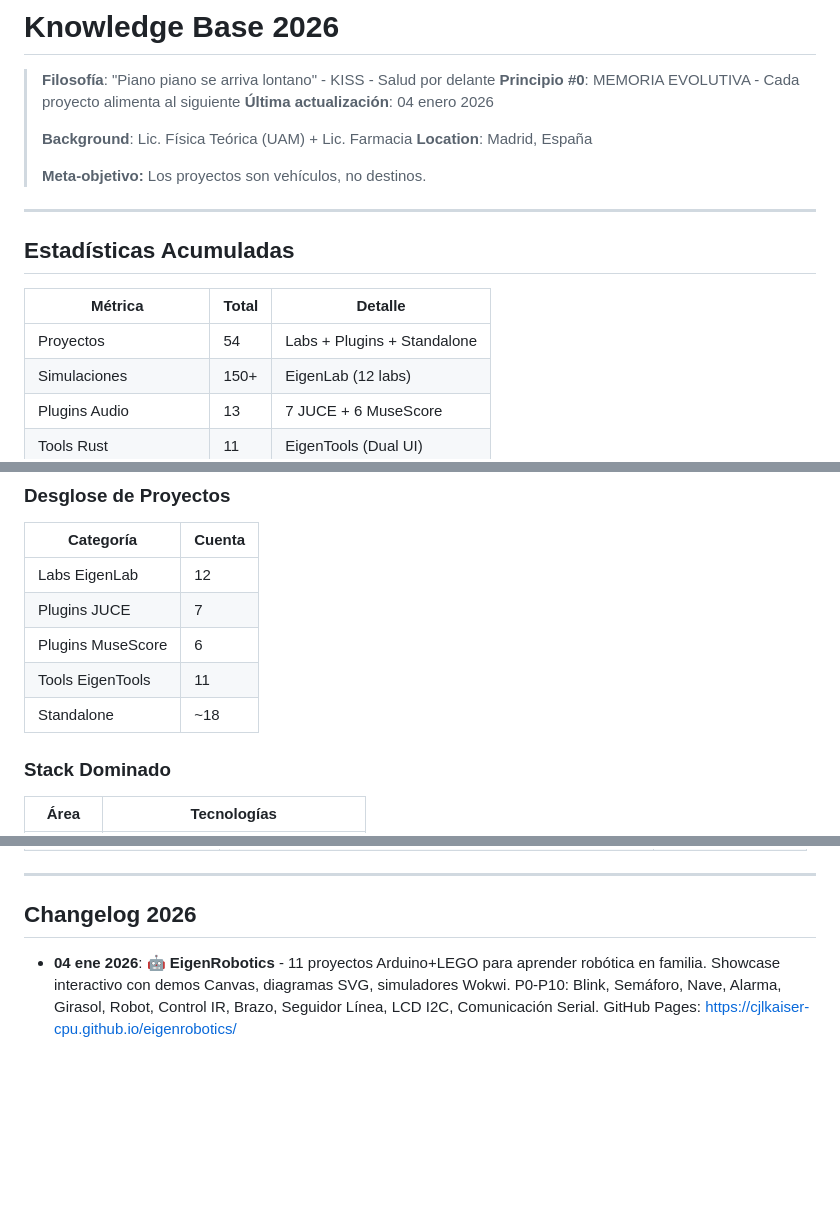
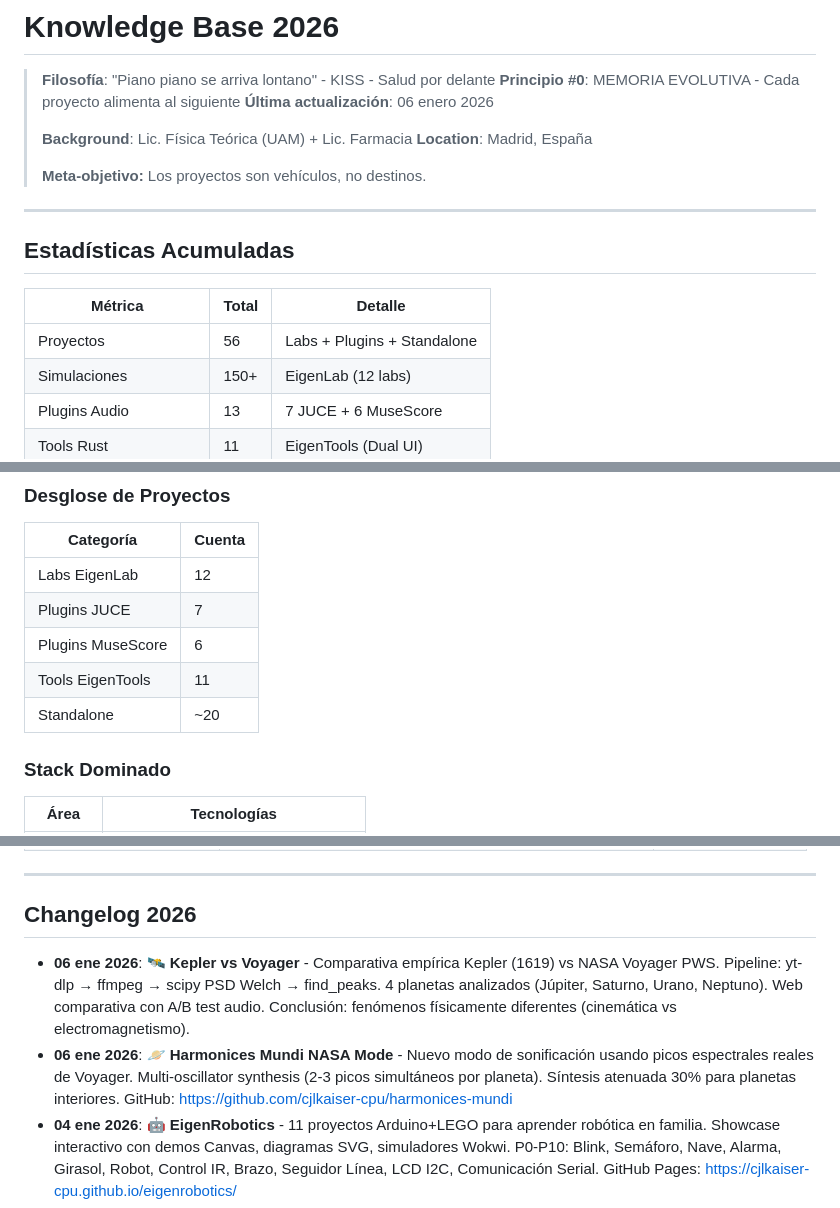
Before and after one commit to cjlkaiser-cpu/learning-journey, a Markdown page: knowledge-base.md, 3 parts joined by grey strips. Rendered like a GitHub page; blank space fills up the shorter version.

```diff
--- a/knowledge-base.md
+++ b/knowledge-base.md
@@ -2,7 +2,7 @@
 
 > **Filosofía**: "Piano piano se arriva lontano" - KISS - Salud por delante
 > **Principio #0**: MEMORIA EVOLUTIVA - Cada proyecto alimenta al siguiente
-> **Última actualización**: 04 enero 2026
+> **Última actualización**: 06 enero 2026
 >
 > **Background**: Lic. Física Teórica (UAM) + Lic. Farmacia
 > **Location**: Madrid, España
@@ -15,7 +15,7 @@
 
 | Métrica | Total | Detalle |
 |---------|-------|---------|
-| Proyectos | 54 | Labs + Plugins + Standalone |
+| Proyectos | 56 | Labs + Plugins + Standalone |
 | Simulaciones | 150+ | EigenLab (12 labs) |
 | Plugins Audio | 13 | 7 JUCE + 6 MuseScore |
 | Tools Rust | 11 | EigenTools (Dual UI) |
@@ -30,7 +30,7 @@
 | Plugins JUCE | 7 |
 | Plugins MuseScore | 6 |
 | Tools EigenTools | 11 |
-| Standalone | ~18 |
+| Standalone | ~20 |
 
 ### Stack Dominado
 
@@ -107,6 +107,8 @@ Instrumentos generativos de música (Tonnetz, Kepler, Orbifold)
 
 ## Changelog 2026
 
+- **06 ene 2026**: 🛰️ **Kepler vs Voyager** - Comparativa empírica Kepler (1619) vs NASA Voyager PWS. Pipeline: yt-dlp → ffmpeg → scipy PSD Welch → find_peaks. 4 planetas analizados (Júpiter, Saturno, Urano, Neptuno). Web comparativa con A/B test audio. Conclusión: fenómenos físicamente diferentes (cinemática vs electromagnetismo).
+- **06 ene 2026**: 🪐 **Harmonices Mundi NASA Mode** - Nuevo modo de sonificación usando picos espectrales reales de Voyager. Multi-oscillator synthesis (2-3 picos simultáneos por planeta). Síntesis atenuada 30% para planetas interiores. GitHub: https://github.com/cjlkaiser-cpu/harmonices-mundi
 - **04 ene 2026**: 🤖 **EigenRobotics** - 11 proyectos Arduino+LEGO para aprender robótica en familia. Showcase interactivo con demos Canvas, diagramas SVG, simuladores Wokwi. P0-P10: Blink, Semáforo, Nave, Alarma, Girasol, Robot, Control IR, Brazo, Seguidor Línea, LCD I2C, Comunicación Serial. GitHub Pages: https://cjlkaiser-cpu.github.io/eigenrobotics/
 - **03 ene 2026**: 🎷 **RameauJazz Web v0.2.5** - AI Solo con licks (3050 patrones de Parker, Coltrane, Clifford Brown). Selección inteligente (chord tones, proximity). Export iReal Pro. Sin dependencia TensorFlow (~1MB vs 46MB).
 - **02 ene 2026**: 🚀 **RameauJazz Web v0.2.0** - Separado en repo propio. Export MIDI/WAV/PDF, guardar progresiones, GitHub Pages: https://cjlkaiser-cpu.github.io/rameau-jazz-web/
```
Also changed, not shown: projects/harmonices-mundi.md (added, +45 -0 lines), projects/kepler-vs-voyager.md (added, +53 -0 lines).
